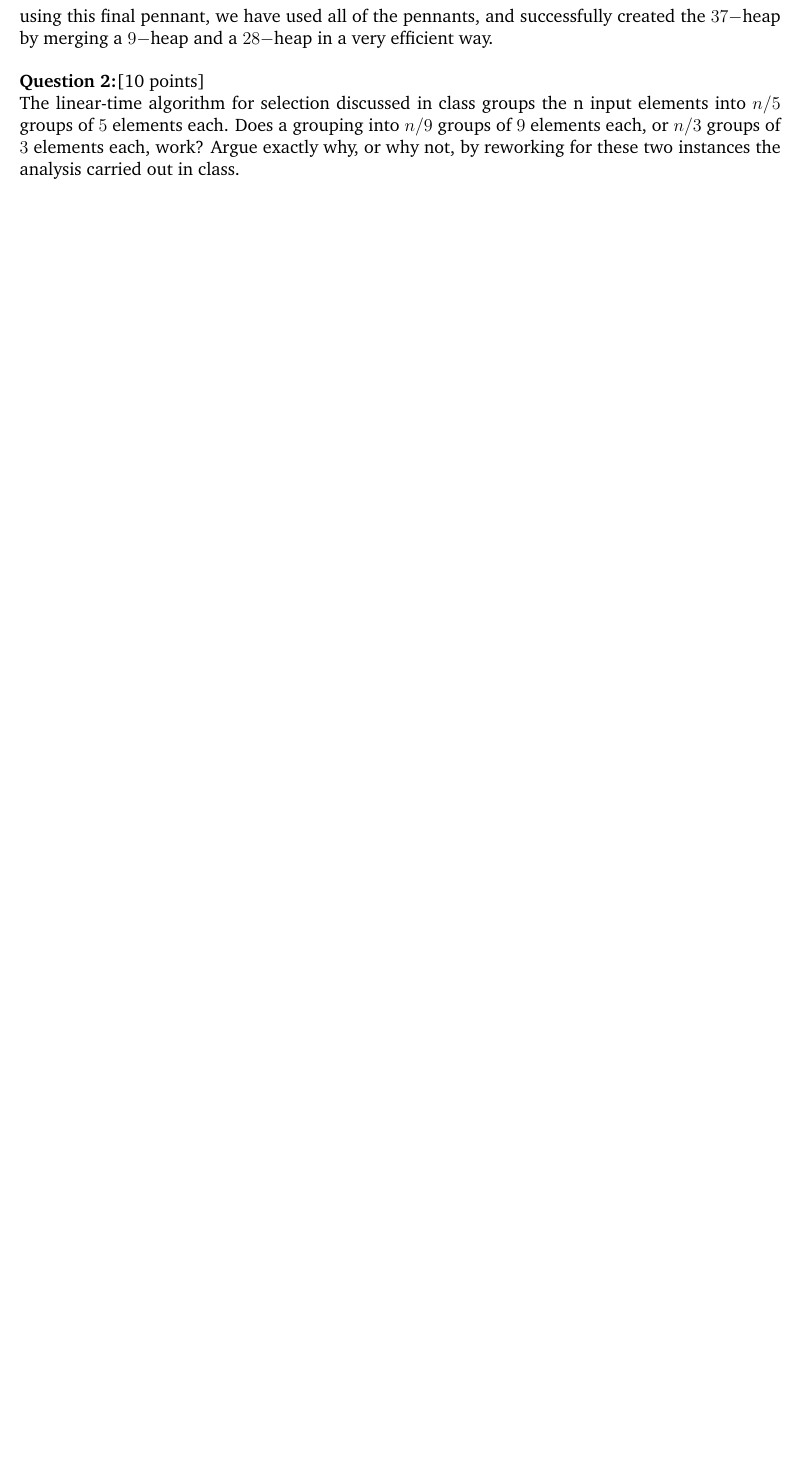
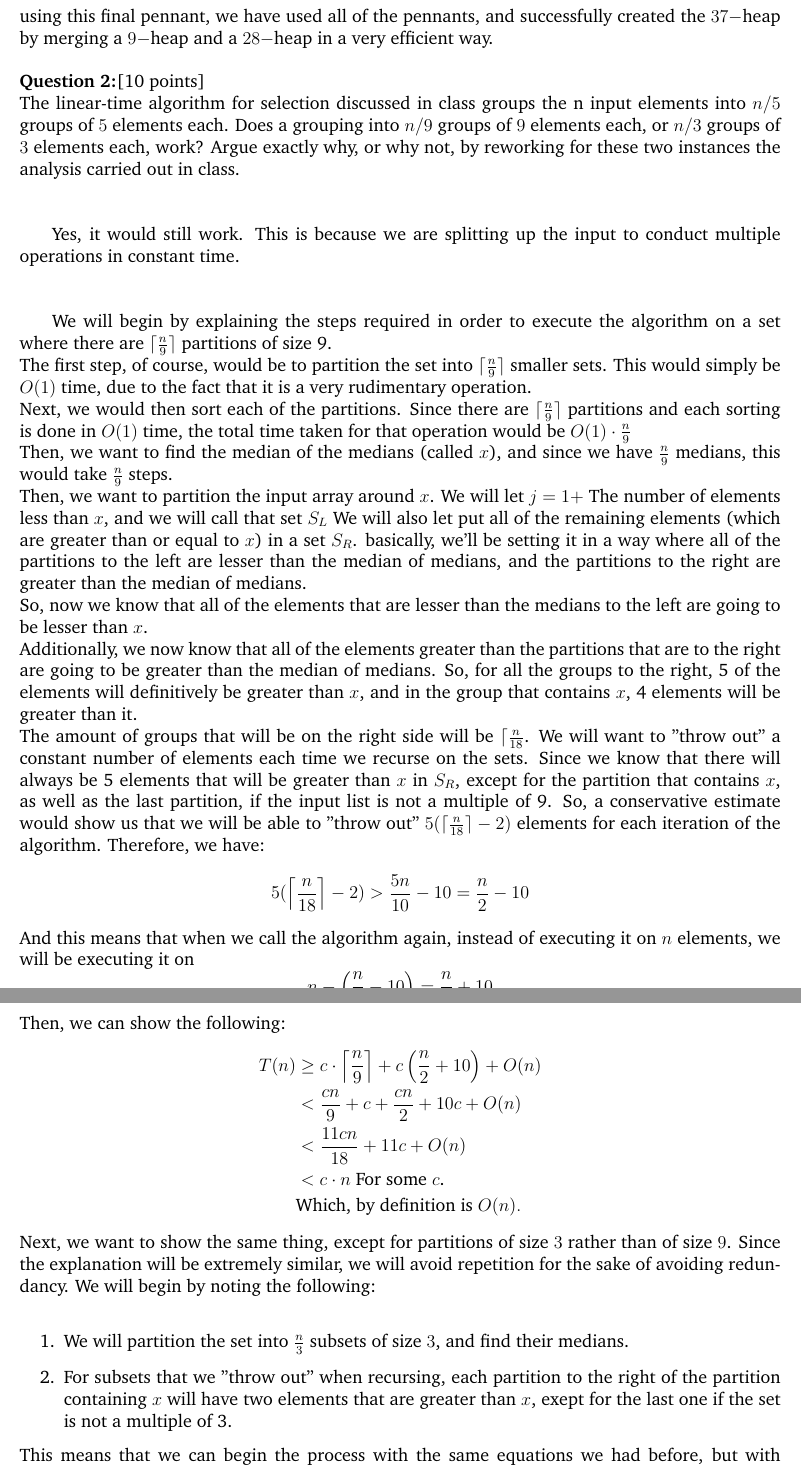
Before and after one commit to Xeeto/COMP3804, a LaTeX document (A2/Ass2.tex): part of page 3 of 4 before the commit and two parts of pages 3 and 4 of 6 after it, the two joined at a grey line, cut so that both start at the same text, the shorter picture padded with empty space. Compiled offline with pdfLaTeX.

Commit message:
Finished first draft of q2

```diff
--- a/A2/Ass2.tex
+++ b/A2/Ass2.tex
@@ -6,6 +6,7 @@
 \usepackage{charter}
 \usepackage{verbatim}
 \usepackage{graphicx}
+\usepackage{amsmath}
 \setlength{\textwidth}{7in}
 \setlength{\evensidemargin}{-0.24in}
 \setlength{\oddsidemargin}{-0.24in}
@@ -66,4 +67,38 @@ Next, we need two pennants of size 2. We can notice that once again, we have two
 \begin{question}[10 points]\\
 The linear-time algorithm for selection discussed in class groups the n input elements into $n/5$ groups of $5$ elements each. Does a grouping into
 $n/9$ groups of $9$ elements each, or $n/3$ groups of $3$ elements each, work? Argue exactly why, or why not, by reworking for these two instances the analysis carried
-out in class.
+out in class.\\\\
+
+Yes, it would still work. This is because we are splitting up the input to conduct multiple operations in constant time.\\\\
+
+We will begin by explaining the steps required in order to execute the algorithm on a set where there are $\lceil\frac{n}{9}\rceil$ partitions of size 9.\\
+The first step, of course, would be to partition the set into $\lceil\frac{n}{9}\rceil$ smaller sets. This would simply be $O(1)$ time, due to the fact that it is a very rudimentary operation.\\
+Next, we would then sort each of the partitions. Since there are $\lceil\frac{n}{9}\rceil$ partitions and each sorting is done in $O(1)$ time, the total time taken for that operation would be $O(1)\cdot\frac{n}{9}$\\
+Then, we want to find the median of the medians (called $x$), and since we have $\frac{n}{9}$ medians, this would take $\frac{n}{9}$ steps.\\
+Then, we want to partition the input array around $x$.
+We will let  $j=1+$ The number of elements less than $x$, and we will call that set $S_L$
+We will also let put all of the remaining elements (which are greater than or equal to $x$) in a set $S_R$.
+basically, we'll be setting it in a way where all of the partitions to the left are lesser than the median of medians, and the partitions to the right are greater than the median of medians.\\
+So, now we know that all of the elements that are lesser than the medians to the left are going to be lesser than $x$.\\
+Additionally, we now know that all of the elements greater than the partitions that are to the right are going to be greater than the median of medians.
+So, for all the groups to the right, 5 of the elements will definitively be greater than $x$, and in the group that contains $x$, 4 elements will be greater than it.\\
+The amount of groups that will be on the right side will be $\lceil\frac{n}{18}$.
+We will want to "throw out" a constant number of elements each time we recurse on the sets. Since we know that there will always be 5 elements that will be greater than $x$ in $S_R$, except for the partition that contains $x$, as well as the last partition, if the input list is not a multiple of 9. So, a conservative estimate would show us that we will be able to "throw out" $5(\lceil\frac{n}{18}\rceil-2)$ elements for each iteration of the algorithm. Therefore, we have:
+$$5(\left\lceil\frac{n}{18}\right\rceil-2)>\frac{5n}{10}-10=\frac{n}{2}-10$$
+And this means that when we call the algorithm again, instead of executing it on $n$ elements, we will be executing it on
+$$n-\left(\frac{n}{2}-10\right)=\frac{n}{2}+10$$
+Then, we can show the following:
+\begin{align*}
+  T(n) &\geq c\cdot\left\lceil\frac{n}{9}\right\rceil + c\left(\frac{n}{2}+10\right)+O(n)\\
+       &< \frac{cn}{9} + c + \frac{cn}{2} + 10c + O(n)\\
+       &< \frac{11cn}{18} + 11c + O(n)\\
+       &< c\cdot n \text{    For some $c$.}\\
+       &  \text{Which, by definition is } O(n).
+\end{align*}
+Next, we want to show the same thing, except for partitions of size $3$ rather than of size $9$. Since the explanation will be extremely similar, we will avoid repetition for the sake of avoiding redundancy. We will begin by noting the following:\\
+\begin{enumerate}
+  \item We will partition the set into $\frac{n}{3}$ subsets of size $3$, and find their medians.
+  \item For subsets that we "throw out" when recursing, each partition to the right of the partition containing $x$ will have two elements that are greater than $x$, exept for the last one if the set is not a multiple of 3.
+\end{enumerate}
+This means that we can begin the process with the same equations we had before, but with slightly different numbers. We can show that for each iteration, we will be throwing out $2(\lceil\frac{n}{6}\rceil-2)$ elements, which we can write as:
+$$2(\left\lceil\frac{n}{6}\right\rceil-2)>\frac{2n}{6}-4=\frac{n}{3}-4$$
@@ -70,3 +113,6 @@ out in class.
+       &  \text{Which, by definition is } O(n).
+\end{align*}
+So, we have successfully shown that the Selection algorithm discussed in class also works if the elements were grouped into partitions of size 3 or 9 instead of size 5.
 \end{question}
 
 \begin{question}[10 points]\\
```
Also changed, not shown: A2/Ass2.tex (8 more changed lines).
